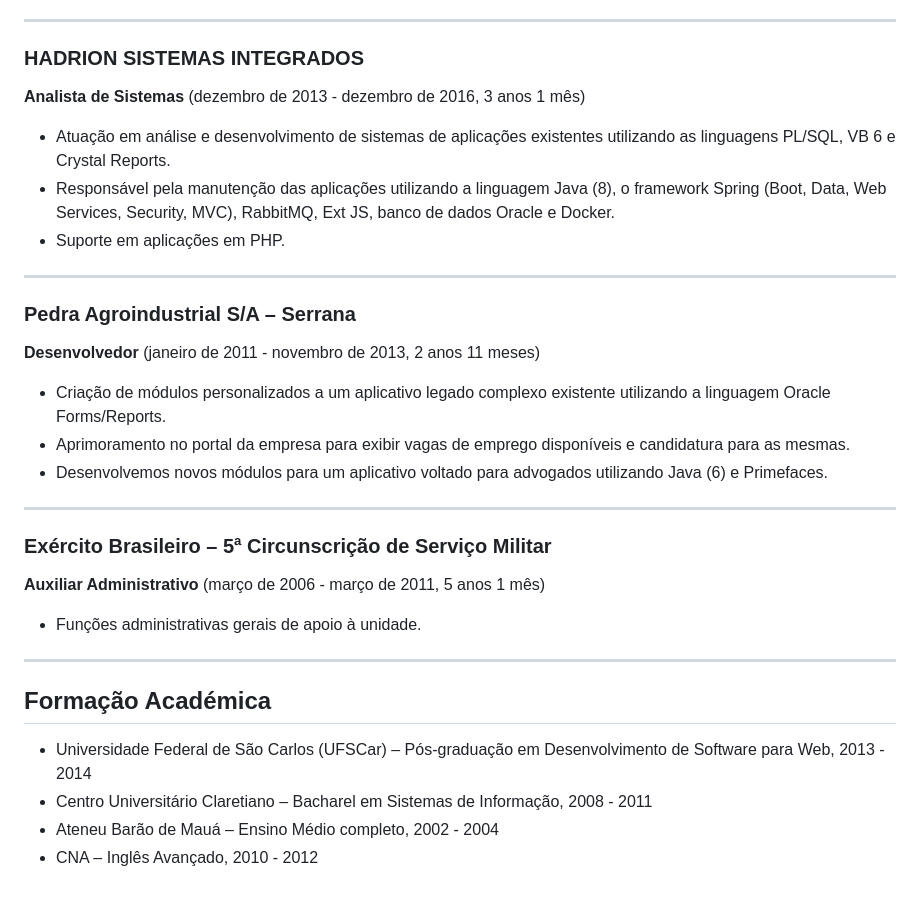
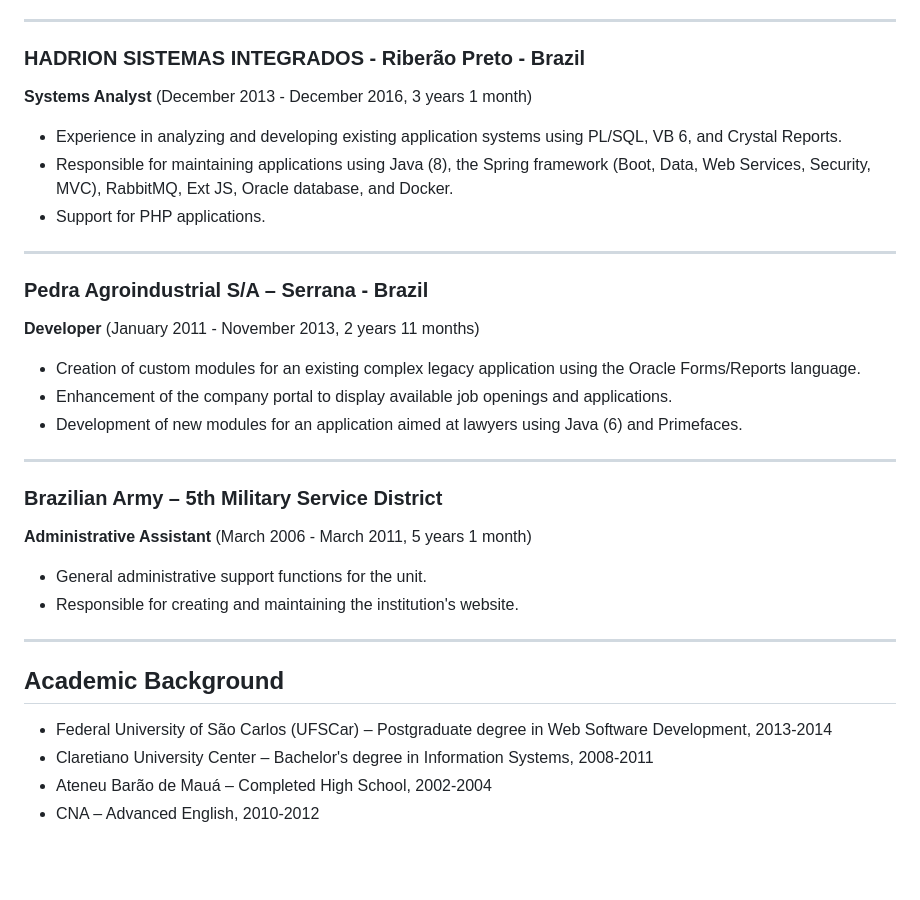
Before and after one commit to marcelohb/marcelohb.github.io, a Markdown page: README.en.md, the part around one of its changes. Rendered like a GitHub page; blank space fills up the shorter version.

```diff
--- a/README.en.md
+++ b/README.en.md
@@ -149,36 +145,37 @@ Bancos de dados:
 
 ---
 
-### HADRION SISTEMAS INTEGRADOS
+### HADRION SISTEMAS INTEGRADOS - Riberão Preto - Brazil
 
-**Analista de Sistemas** (dezembro de 2013 - dezembro de 2016, 3 anos 1 mês)
+**Systems Analyst** (December 2013 - December 2016, 3 years 1 month)
 
-- Atuação em análise e desenvolvimento de sistemas de aplicações existentes utilizando as linguagens PL/SQL, VB 6 e Crystal Reports.
-- Responsável pela manutenção das aplicações utilizando a linguagem Java (8), o framework Spring (Boot, Data, Web Services, Security, MVC), RabbitMQ, Ext JS, banco de dados Oracle e Docker.
-- Suporte em aplicações em PHP.
+- Experience in analyzing and developing existing application systems using PL/SQL, VB 6, and Crystal Reports.
+- Responsible for maintaining applications using Java (8), the Spring framework (Boot, Data, Web Services, Security, MVC), RabbitMQ, Ext JS, Oracle database, and Docker.
+- Support for PHP applications.
 
 ---
 
-### Pedra Agroindustrial S/A – Serrana
+### Pedra Agroindustrial S/A – Serrana - Brazil
 
-**Desenvolvedor** (janeiro de 2011 - novembro de 2013, 2 anos 11 meses)
+**Developer** (January 2011 - November 2013, 2 years 11 months)
 
-- Criação de módulos personalizados a um aplicativo legado complexo existente utilizando a linguagem Oracle Forms/Reports.
-- Aprimoramento no portal da empresa para exibir vagas de emprego disponíveis e candidatura para as mesmas.
-- Desenvolvemos novos módulos para um aplicativo voltado para advogados utilizando Java (6) e Primefaces.
+- Creation of custom modules for an existing complex legacy application using the Oracle Forms/Reports language.
+- Enhancement of the company portal to display available job openings and applications.
+- Development of new modules for an application aimed at lawyers using Java (6) and Primefaces.
 
 ---
 
-### Exército Brasileiro – 5ª Circunscrição de Serviço Militar
+### Brazilian Army – 5th Military Service District
 
-**Auxiliar Administrativo** (março de 2006 - março de 2011, 5 anos 1 mês)
-- Funções administrativas gerais de apoio à unidade.
+**Administrative Assistant** (March 2006 - March 2011, 5 years 1 month)
+- General administrative support functions for the unit.
+- Responsible for creating and maintaining the institution's website.
 
 ---
 
-## Formação Académica
+## Academic Background
 
-- Universidade Federal de São Carlos (UFSCar) – Pós-graduação em Desenvolvimento de Software para Web, 2013 - 2014
-- Centro Universitário Claretiano – Bacharel em Sistemas de Informação, 2008 - 2011
-- Ateneu Barão de Mauá – Ensino Médio completo, 2002 - 2004
-- CNA – Inglês Avançado, 2010 - 2012
+- Federal University of São Carlos (UFSCar) – Postgraduate degree in Web Software Development, 2013-2014
+- Claretiano University Center – Bachelor's degree in Information Systems, 2008-2011
+- Ateneu Barão de Mauá – Completed High School, 2002-2004
+- CNA – Advanced English, 2010-2012
```
Also changed, not shown: other parts of README.en.md (+24 -28 lines), README.md (+4 -4 lines), README.pt-br.md (+4 -4 lines).
